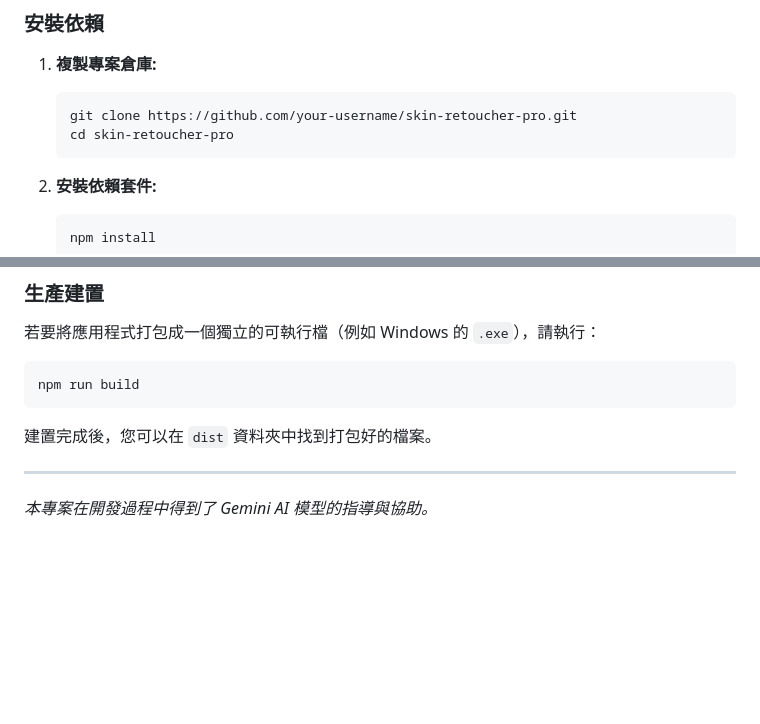
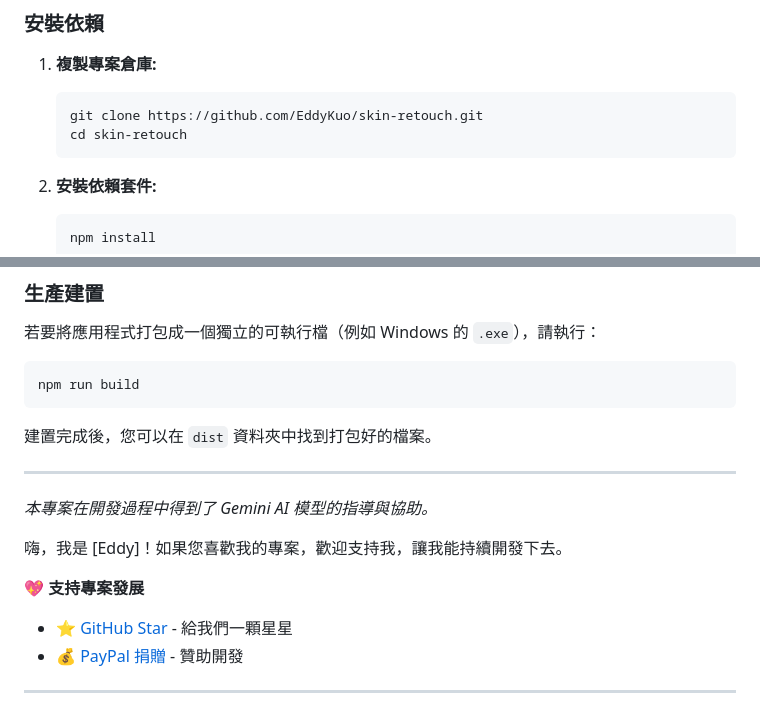
Before and after one commit to EddyKuo/skin-retouch, a Markdown page: README.md, 2 parts joined by grey strips. GitHub-like rendering; blank space fills up the shorter version.

Commit message:
docs(readme): 新增 Donate & Support 區塊
在 README 文件末尾加入專案支持與捐贈的相關連結，以鼓勵社群對專案的持續發展提供支持。

````diff
--- a/README.md
+++ b/README.md
@@ -55,8 +55,8 @@
 
 1.  **複製專案倉庫:**
     ```sh
-    git clone https://github.com/your-username/skin-retoucher-pro.git
-    cd skin-retoucher-pro
+    git clone https://github.com/EddyKuo/skin-retouch.git
+    cd skin-retouch
     ```
 
 2.  **安裝依賴套件:**
@@ -85,3 +85,11 @@ npm run build
 ---
 
 *本專案在開發過程中得到了 Gemini AI 模型的指導與協助。*
+
+嗨，我是 [Eddy]！如果您喜歡我的專案，歡迎支持我，讓我能持續開發下去。
+
+💖 **支持專案發展**
+- ⭐ [GitHub Star](https://github.com/EddyKuo/skin-retouch) - 給我們一顆星星
+- 💰 [PayPal 捐贈](https://www.paypal.com/ncp/payment/9RMF2QUGNEZ24) - 贊助開發
+
+---
````
